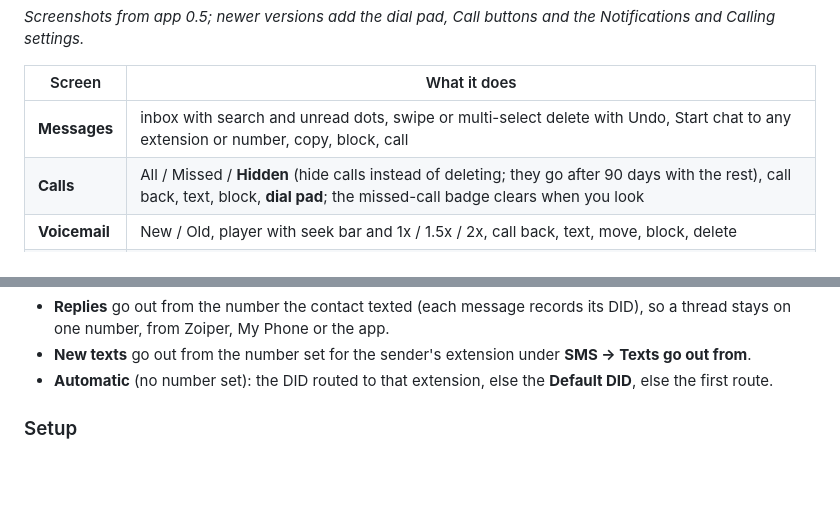
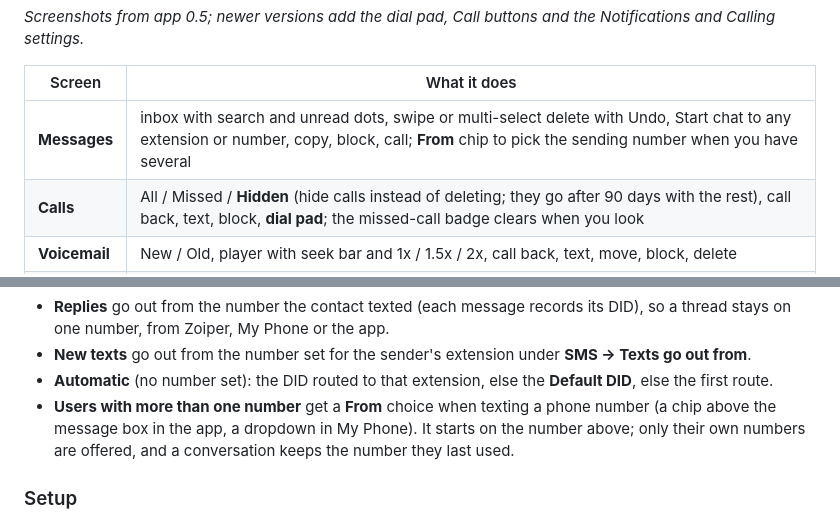
Before and after one commit to DanversKara/MyPersonalPBX, a Markdown page: README.md, 2 parts joined by grey strips. Drawn GitHub-style; blank space fills up the shorter version.

Commit message:
README: the From picker for users with several numbers (#56)
Claude-Session: https://claude.ai/code/session_01RdnwFU28ovaiPzVjAekmbc

Co-authored-by: Claude <noreply@anthropic.com>

```diff
--- a/README.md
+++ b/README.md
@@ -768,7 +768,7 @@ the Notifications and Calling settings.*
 
 | Screen | What it does |
 |---|---|
-| **Messages** | inbox with search and unread dots, swipe or multi-select delete with Undo, Start chat to any extension or number, copy, block, call |
+| **Messages** | inbox with search and unread dots, swipe or multi-select delete with Undo, Start chat to any extension or number, copy, block, call; **From** chip to pick the sending number when you have several |
 | **Calls** | All / Missed / **Hidden** (hide calls instead of deleting; they go after 90 days with the rest), call back, text, block, **dial pad**; the missed-call badge clears when you look |
 | **Voicemail** | New / Old, player with seek bar and 1x / 1.5x / 2x, call back, text, move, block, delete |
 | **Settings** | the same switches as My Phone, plus **Notifications**, **Calling** and **App security** |
@@ -1173,6 +1173,10 @@ voip.ms API from the mapped DID.
   **SMS → Texts go out from**.
 - **Automatic** (no number set): the DID routed to that extension, else the
   **Default DID**, else the first route.
+- **Users with more than one number** get a **From** choice when texting a
+  phone number (a chip above the message box in the app, a dropdown in My
+  Phone). It starts on the number above; only their own numbers are offered,
+  and a conversation keeps the number they last used.
 
 ### Setup
 
```
